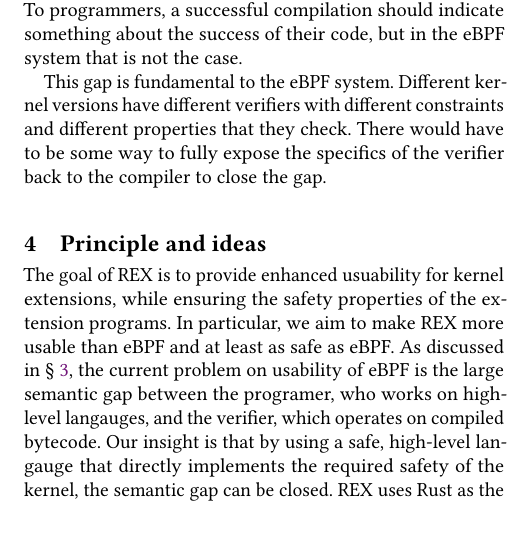
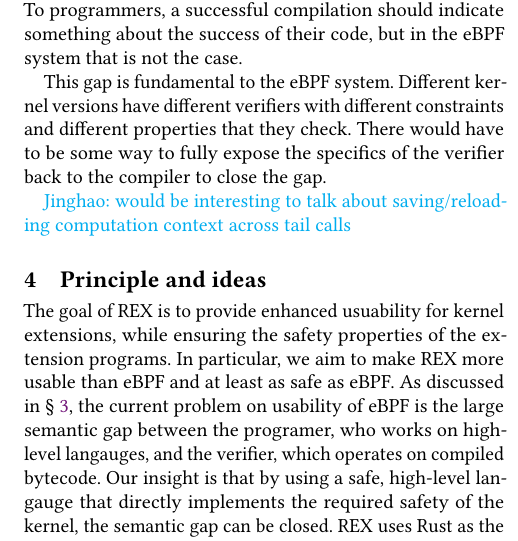
Before and after one commit to upgautamvt/publish-paper, a LaTeX paper (paper.tex, which reads motivation.tex): part of one column of page 4 of 8, cut so that both start at the same text, the shorter picture padded with empty space. Compiled offline with pdfLaTeX.

Commit message:
notes on reloading computation context for tail calls
Signed-off-by: Jinghao Jia <jinghao7@illinois.edu>

```diff
--- a/motivation.tex
+++ b/motivation.tex
@@ -209,3 +209,6 @@
 This gap is fundamental to the eBPF system.
 Different kernel versions have different verifiers with different constraints and different properties that they check.
 There would have to be some way to fully expose the specifics of the verifier back to the compiler to close the gap.
+
+\jinghao{would be interesting to talk about saving/reloading computation
+    context across tail calls}
```
